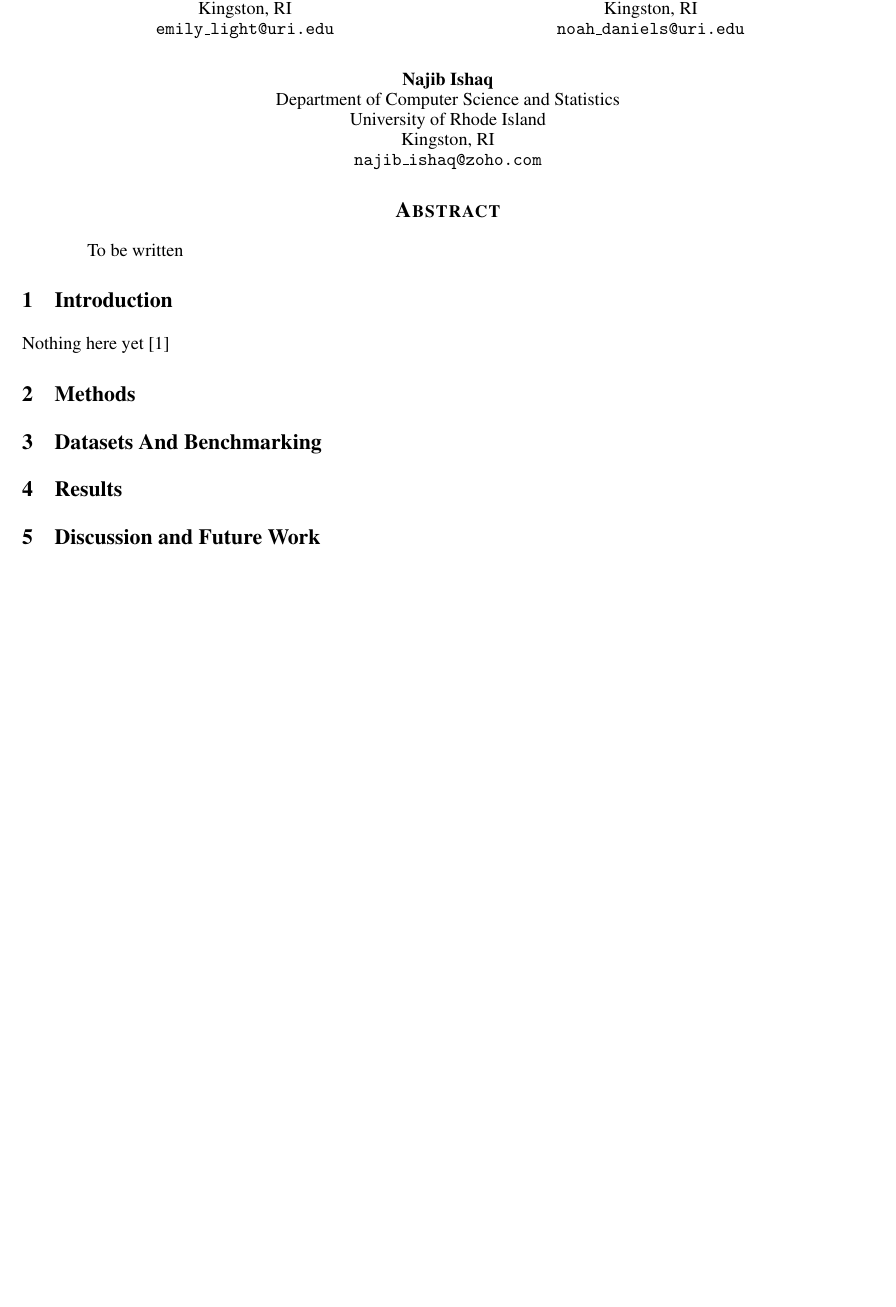
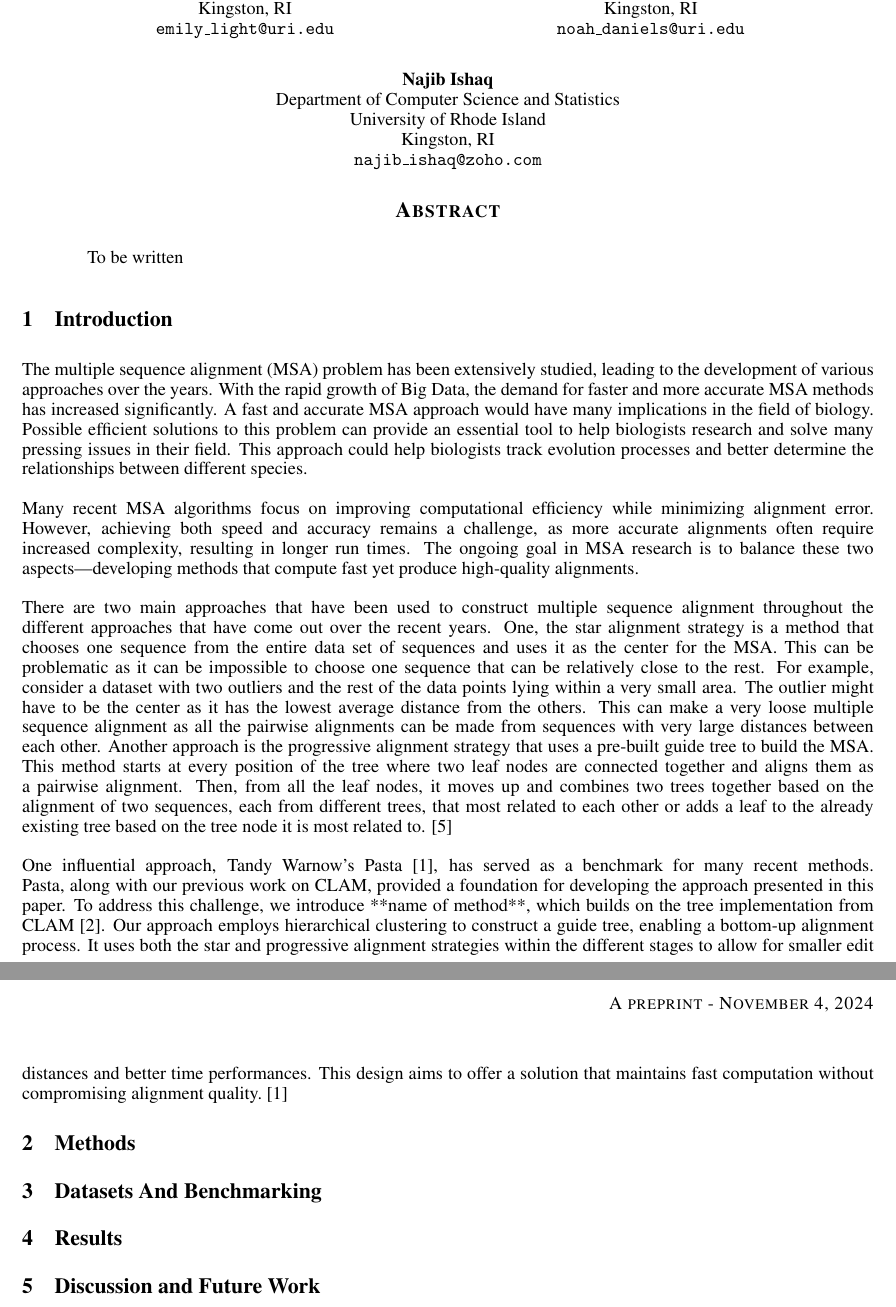
Before and after one commit to EmilyL1019/msa-paper, a LaTeX paper (msa-paper.tex, which reads sections/1-introduction.tex): part of the page before the commit and two parts of pages 1 and 2 of 2 after it, the two joined at a grey line, cut so that both start at the same text, the shorter picture padded with empty space. Compiled offline with pdfLaTeX.

Commit message:
First draft of intro

```diff
--- a/sections/1-introduction.tex
+++ b/sections/1-introduction.tex
@@ -1,5 +1,6 @@
 \section{Introduction}
 \label{sec:introduction}
-
-
-Nothing here yet~\cite{mirarab2015astral}
+The multiple sequence alignment (MSA) problem has been extensively studied, leading to the development of various approaches over the years. With the rapid growth of Big Data, the demand for faster and more accurate MSA methods has increased significantly. A fast and accurate MSA approach would have many implications in the field of biology. Possible efficient solutions to this problem can provide an essential tool to help biologists research and solve many pressing issues in their field. This approach could help biologists track evolution processes and better determine the relationships between different species.\\
+\\Many recent MSA algorithms focus on improving computational efficiency while minimizing alignment error. However, achieving both speed and accuracy remains a challenge, as more accurate alignments often require increased complexity, resulting in longer run times. The ongoing goal in MSA research is to balance these two aspects—developing methods that compute fast yet produce high-quality alignments. \\
+\\There are two main approaches that have been used to construct multiple sequence alignment throughout the different approaches that have come out over the recent years. One, the star alignment strategy is a method that chooses one sequence from the entire data set of sequences and uses it as the center for the MSA. This can be problematic as it can be impossible to choose one sequence that can be relatively close to the rest. For example, consider a dataset with two outliers and the rest of the data points lying within a very small area. The outlier might have to be the center as it has the lowest average distance from the others. This can make a very loose multiple sequence alignment as all the pairwise alignments can be made from sequences with very large distances between each other. Another approach is the progressive alignment strategy that uses a pre-built guide tree to build the MSA. This method starts at every position of the tree where two leaf nodes are connected together and aligns them as a pairwise alignment. Then, from all the leaf nodes, it moves up and combines two trees together based on the alignment of two sequences, each from different trees, that most related to each other or adds a leaf to the already existing tree based on the tree node it is most related to. [5] \\
+\\One influential approach, Tandy Warnow's Pasta [1], has served as a benchmark for many recent methods. Pasta, along with our previous work on CLAM, provided a foundation for developing the approach presented in this paper. To address this challenge, we introduce **name of method**, which builds on the tree implementation from CLAM [2]. Our approach employs hierarchical clustering to construct a guide tree, enabling a bottom-up alignment process. It uses both the star and progressive alignment strategies within the different stages to allow for smaller edit distances and better time performances. This design aims to offer a solution that maintains fast computation without compromising alignment quality. \cite{mirarab2015astral}
```
